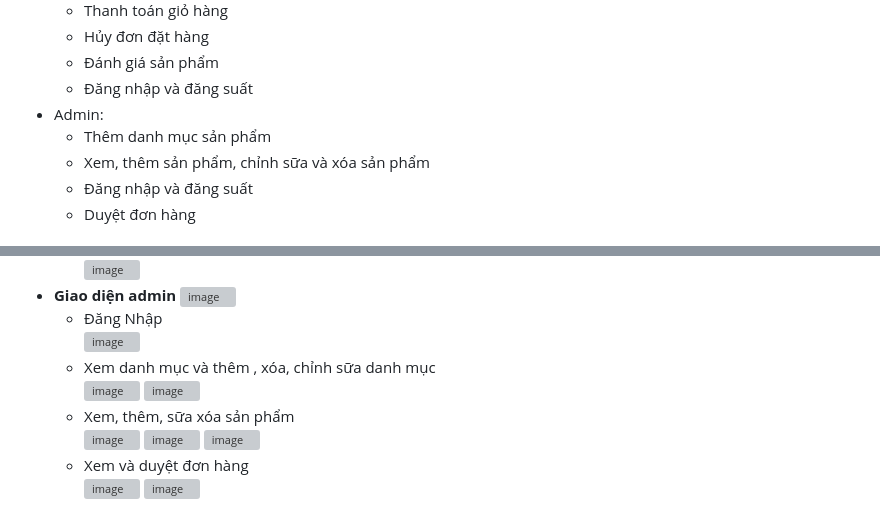
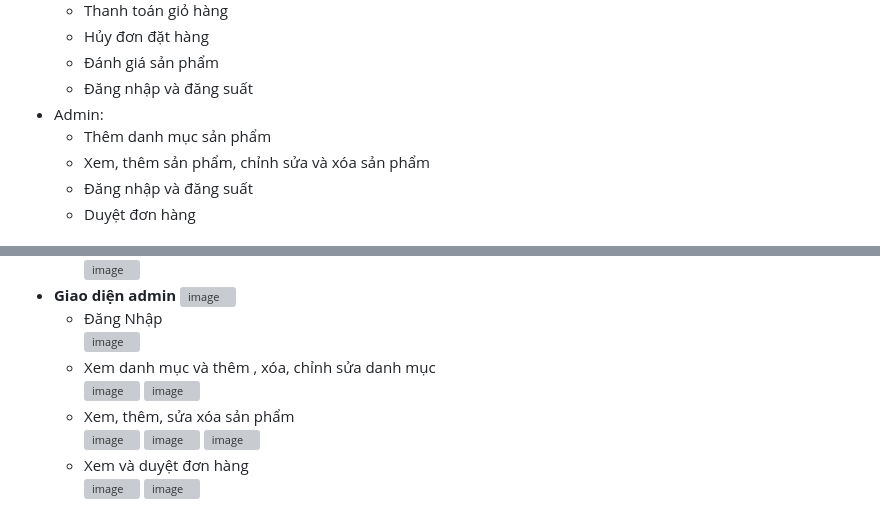
Before and after one commit to ThuanNguyenIT2011/shopee-cart-php, a Markdown page: README.md, 2 parts joined by grey strips. GitHub-like rendering; grey boxes are pictures that could not be loaded.

```diff
--- a/README.md
+++ b/README.md
@@ -12,7 +12,7 @@
     - Đăng nhập và đăng suất
    - Admin:
       - Thêm danh mục sản phẩm
-      - Xem, thêm sản phẩm, chỉnh sữa và xóa sản phẩm
+      - Xem, thêm sản phẩm, chỉnh sửa và xóa sản phẩm
       - Đăng nhập và đăng suất
       - Duyệt đơn hàng
 ## Công nghệ
@@ -54,10 +54,10 @@
       ![image](https://user-images.githubusercontent.com/115361329/216125948-ba7ee400-0580-4a6d-8ba0-cdb34a6af574.png)
       - Đăng Nhập <br>
         ![image](https://user-images.githubusercontent.com/115361329/216125699-a48bdf7c-6399-4bb9-9993-9b81996590db.png)
-      - Xem danh mục và thêm , xóa, chỉnh sữa danh mục <br>
+      - Xem danh mục và thêm , xóa, chỉnh sửa danh mục <br>
         ![image](https://user-images.githubusercontent.com/115361329/216126208-a63be653-c20e-403e-a427-de80a1448289.png)
         ![image](https://user-images.githubusercontent.com/115361329/216126283-b51a47af-1be5-4ec9-9600-536a5f121f10.png)
-      - Xem, thêm, sữa xóa sản phẩm <br>
+      - Xem, thêm, sửa xóa sản phẩm <br>
         ![image](https://user-images.githubusercontent.com/115361329/216126459-141e4816-b1c5-4651-a052-5f8017fe3ac5.png)
         ![image](https://user-images.githubusercontent.com/115361329/216126663-e9f5b240-8344-4975-8f86-2555350223ee.png)
         ![image](https://user-images.githubusercontent.com/115361329/216126736-caafd74f-a336-405e-a077-ef467156fd5a.png)
```
